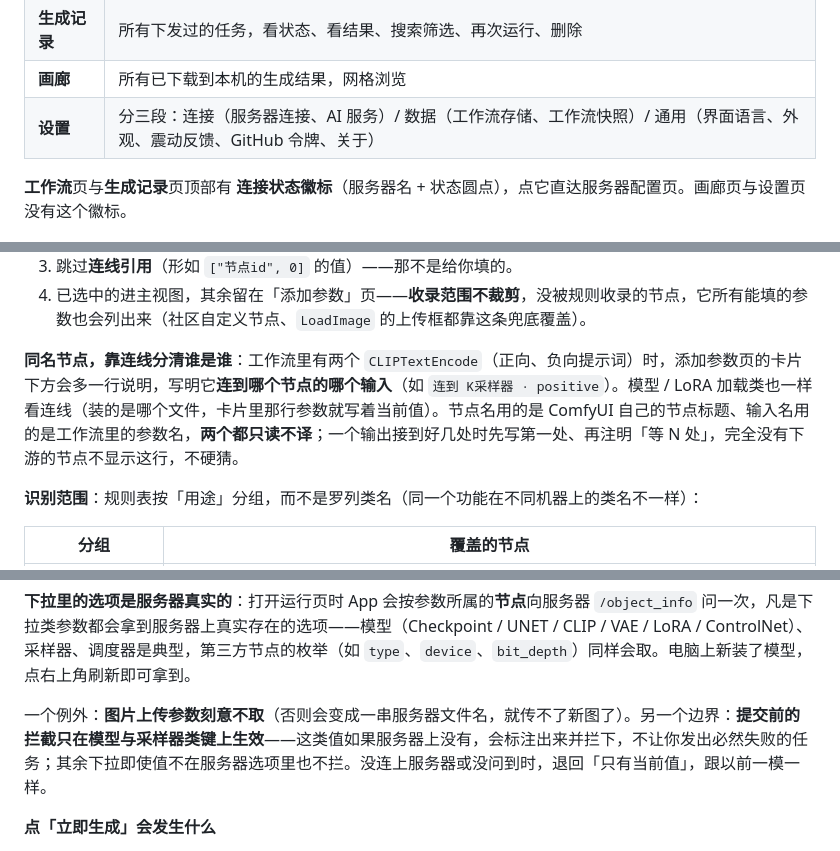
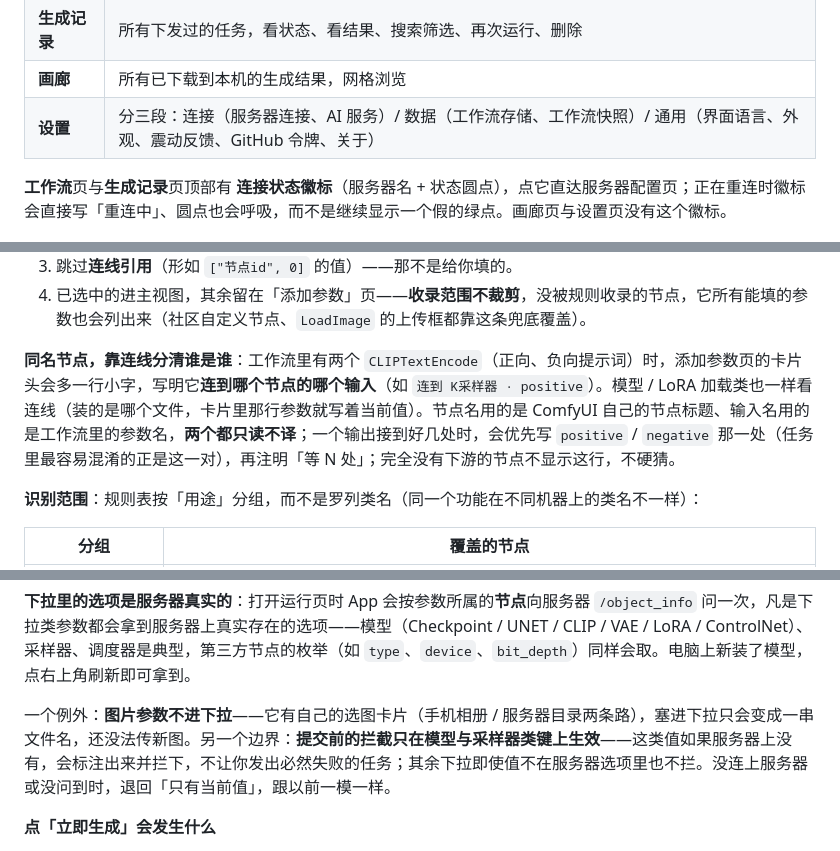
Before and after one commit to Volitasa/ComfyUI-MobilePocket, a Markdown page: README.md, 3 parts joined by grey strips. GitHub-like rendering.

```diff
--- a/README.md
+++ b/README.md
@@ -169,7 +169,7 @@
 | **画廊** | 所有已下载到本机的生成结果，网格浏览 |
 | **设置** | 分三段：连接（服务器连接、AI 服务）/ 数据（工作流存储、工作流快照）/ 通用（界面语言、外观、震动反馈、GitHub 令牌、关于） |
 
-**工作流**页与**生成记录**页顶部有 **连接状态徽标**（服务器名 + 状态圆点），点它直达服务器配置页。画廊页与设置页没有这个徽标。
+**工作流**页与**生成记录**页顶部有 **连接状态徽标**（服务器名 + 状态圆点），点它直达服务器配置页；正在重连时徽标会直接写「重连中」、圆点也会呼吸，而不是继续显示一个假的绿点。画廊页与设置页没有这个徽标。
 
 <p align="center">
   <img src="docs/screenshots/zh/01-workflows.png" width="23%" />
@@ -288,7 +288,7 @@ flowchart LR
 3. 跳过**连线引用**（形如 `["节点id", 0]` 的值）——那不是给你填的。
 4. 已选中的进主视图，其余留在「添加参数」页——**收录范围不裁剪**，没被规则收录的节点，它所有能填的参数也会列出来（社区自定义节点、`LoadImage` 的上传框都靠这条兜底覆盖）。
 
-**同名节点，靠连线分清谁是谁**：工作流里有两个 `CLIPTextEncode`（正向、负向提示词）时，添加参数页的卡片下方会多一行说明，写明它**连到哪个节点的哪个输入**（如 `连到 K采样器 · positive`）。模型 / LoRA 加载类也一样看连线（装的是哪个文件，卡片里那行参数就写着当前值）。节点名用的是 ComfyUI 自己的节点标题、输入名用的是工作流里的参数名，**两个都只读不译**；一个输出接到好几处时先写第一处、再注明「等 N 处」，完全没有下游的节点不显示这行，不硬猜。
+**同名节点，靠连线分清谁是谁**：工作流里有两个 `CLIPTextEncode`（正向、负向提示词）时，添加参数页的卡片头会多一行小字，写明它**连到哪个节点的哪个输入**（如 `连到 K采样器 · positive`）。模型 / LoRA 加载类也一样看连线（装的是哪个文件，卡片里那行参数就写着当前值）。节点名用的是 ComfyUI 自己的节点标题、输入名用的是工作流里的参数名，**两个都只读不译**；一个输出接到好几处时，会优先写 `positive` / `negative` 那一处（任务里最容易混淆的正是这一对），再注明「等 N 处」；完全没有下游的节点不显示这行，不硬猜。
 
 **识别范围**：规则表按「用途」分组，而不是罗列类名（同一个功能在不同机器上的类名不一样）：
 
@@ -355,7 +355,7 @@ flowchart LR
 
 **下拉里的选项是服务器真实的**：打开运行页时 App 会按参数所属的**节点**向服务器 `/object_info` 问一次，凡是下拉类参数都会拿到服务器上真实存在的选项——模型（Checkpoint / UNET / CLIP / VAE / LoRA / ControlNet）、采样器、调度器是典型，第三方节点的枚举（如 `type`、`device`、`bit_depth`）同样会取。电脑上新装了模型，点右上角刷新即可拿到。
 
-一个例外：**图片上传参数刻意不取**（否则会变成一串服务器文件名，就传不了新图了）。另一个边界：**提交前的拦截只在模型与采样器类键上生效**——这类值如果服务器上没有，会标注出来并拦下，不让你发出必然失败的任务；其余下拉即使值不在服务器选项里也不拦。没连上服务器或没问到时，退回「只有当前值」，跟以前一模一样。
+一个例外：**图片参数不进下拉**——它有自己的选图卡片（手机相册 / 服务器目录两条路），塞进下拉只会变成一串文件名，还没法传新图。另一个边界：**提交前的拦截只在模型与采样器类键上生效**——这类值如果服务器上没有，会标注出来并拦下，不让你发出必然失败的任务；其余下拉即使值不在服务器选项里也不拦。没连上服务器或没问到时，退回「只有当前值」，跟以前一模一样。
 
 **点「立即生成」会发生什么**
 
```
Also changed, not shown: other parts of README.md (+8 -7 lines), README_EN.md (+11 -10 lines).
